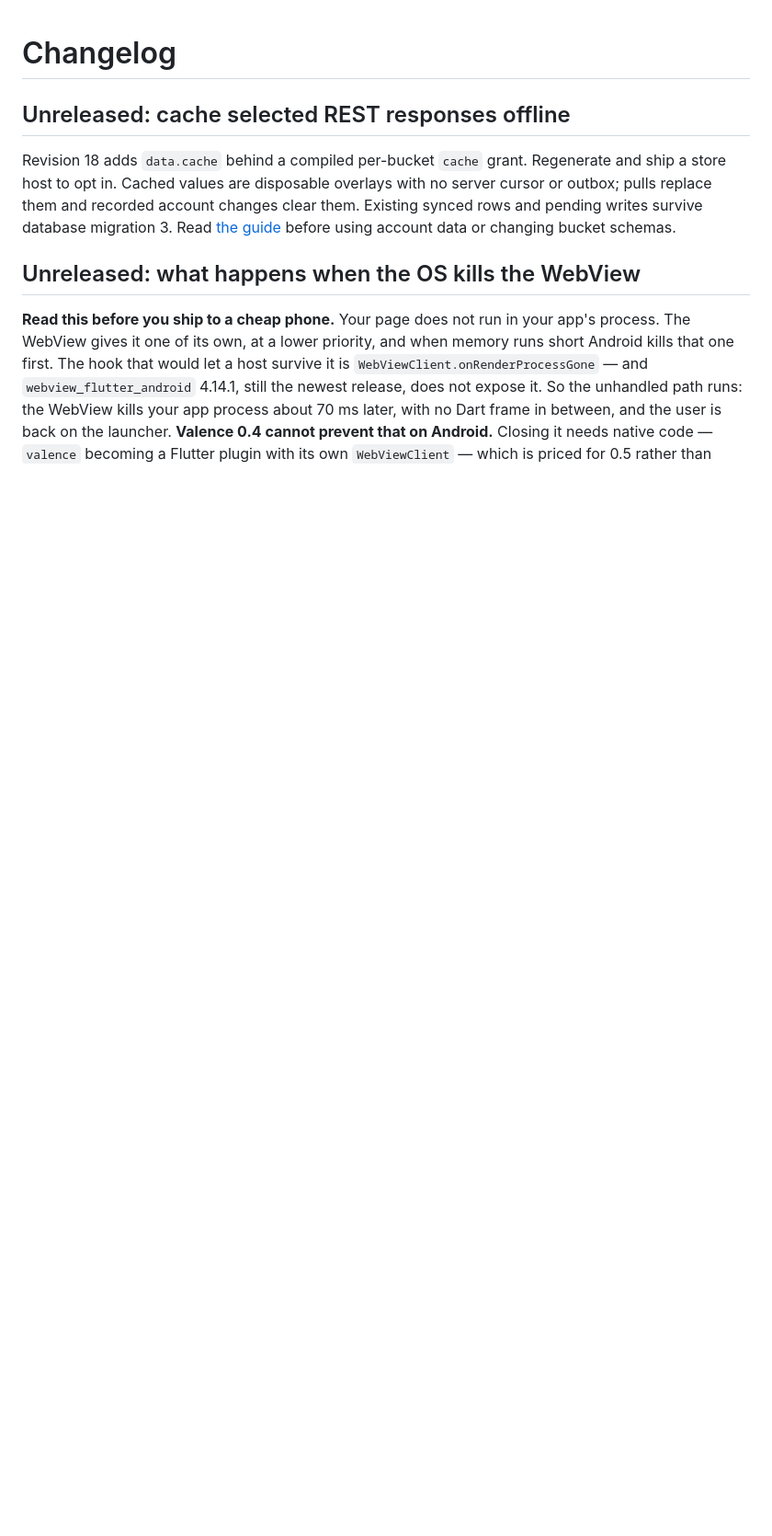
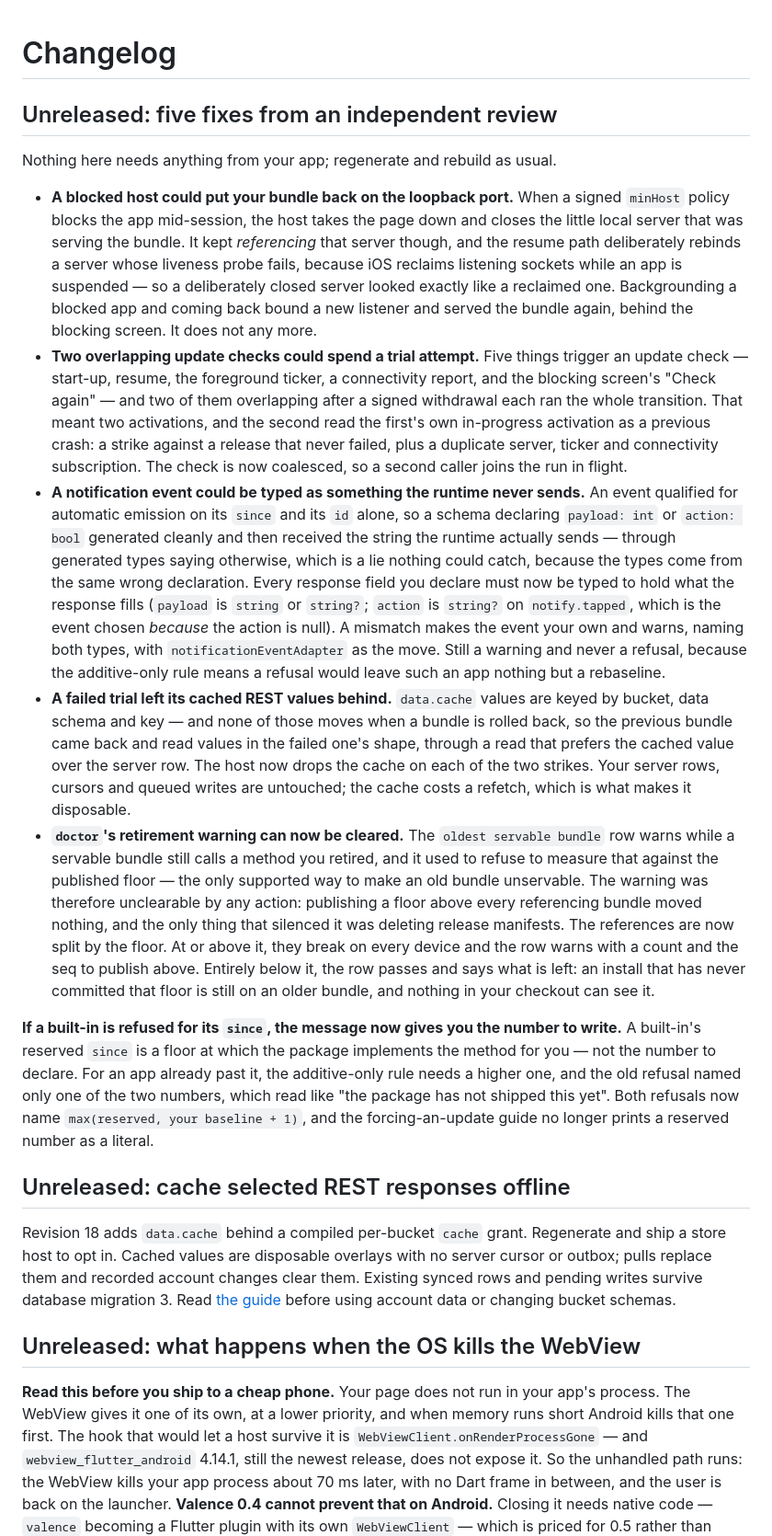
Before and after one commit to Bishal-Pahari/valence, a Markdown page: CHANGELOG.md, the part around the change. Shown at 92% size. GitHub-like rendering; blank space fills up the shorter version.

Commit message:
Record today's fixes in the changelogs
The adopter-facing section covers all five fixes plus the refusal-message change; the
package changelog covers the three that are host behaviour. The bridge package is
unchanged by any of them.

```diff
--- a/CHANGELOG.md
+++ b/CHANGELOG.md
@@ -1,4 +1,59 @@
 # Changelog
+
+## Unreleased: five fixes from an independent review
+
+Nothing here needs anything from your app; regenerate and rebuild as usual.
+
+- **A blocked host could put your bundle back on the loopback port.** When a signed
+  `minHost` policy blocks the app mid-session, the host takes the page down and closes the
+  little local server that was serving the bundle. It kept *referencing* that server
+  though, and the resume path deliberately rebinds a server whose liveness probe fails,
+  because iOS reclaims listening sockets while an app is suspended — so a deliberately
+  closed server looked exactly like a reclaimed one. Backgrounding a blocked app and
+  coming back bound a new listener and served the bundle again, behind the blocking
+  screen. It does not any more.
+- **Two overlapping update checks could spend a trial attempt.** Five things trigger an
+  update check — start-up, resume, the foreground ticker, a connectivity report, and the
+  blocking screen's "Check again" — and two of them overlapping after a signed withdrawal
+  each ran the whole transition. That meant two activations, and the second read the
+  first's own in-progress activation as a previous crash: a strike against a release that
+  never failed, plus a duplicate server, ticker and connectivity subscription. The check
+  is now coalesced, so a second caller joins the run in flight.
+- **A notification event could be typed as something the runtime never sends.** An event
+  qualified for automatic emission on its `since` and its `id` alone, so a schema
+  declaring `payload: int` or `action: bool` generated cleanly and then received the
+  string the runtime actually sends — through generated types saying otherwise, which is
+  a lie nothing could catch, because the types come from the same wrong declaration.
+  Every response field you declare must now be typed to hold what the response fills
+  (`payload` is `string` or `string?`; `action` is `string?` on `notify.tapped`, which is
+  the event chosen *because* the action is null). A mismatch makes the event your own and
+  warns, naming both types, with `notificationEventAdapter` as the move. Still a warning
+  and never a refusal, because the additive-only rule means a refusal would leave such an
+  app nothing but a rebaseline.
+- **A failed trial left its cached REST values behind.** `data.cache` values are keyed by
+  bucket, data schema and key — and none of those moves when a bundle is rolled back, so
+  the previous bundle came back and read values in the failed one's shape, through a read
+  that prefers the cached value over the server row. The host now drops the cache on each
+  of the two strikes. Your server rows, cursors and queued writes are untouched; the
+  cache costs a refetch, which is what makes it disposable.
+- **`doctor`'s retirement warning can now be cleared.** The `oldest servable bundle` row
+  warns while a servable bundle still calls a method you retired, and it used to refuse to
+  measure that against the published floor — the only supported way to make an old bundle
+  unservable. The warning was therefore unclearable by any action: publishing a floor above
+  every referencing bundle moved nothing, and the only thing that silenced it was deleting
+  release manifests. The references are now split by the floor. At or above it, they break
+  on every device and the row warns with a count and the seq to publish above. Entirely
+  below it, the row passes and says what is left: an install that has never committed that
+  floor is still on an older bundle, and nothing in your checkout can see it.
+
+**If a built-in is refused for its `since`, the message now gives you the number to
+write.** A built-in's reserved `since` is a floor at which the package implements the
+method for you — not the number to declare. For an app already past it, the additive-only
+rule needs a higher one, and the old refusal named only one of the two numbers, which read
+like "the package has not shipped this yet". Both refusals now name
+`max(reserved, your baseline + 1)`, and the forcing-an-update guide no longer prints a
+reserved number as a literal.
+
 
 ## Unreleased: cache selected REST responses offline
 
```
Also changed, not shown: packages/valence/CHANGELOG.md (+22 -0 lines).
